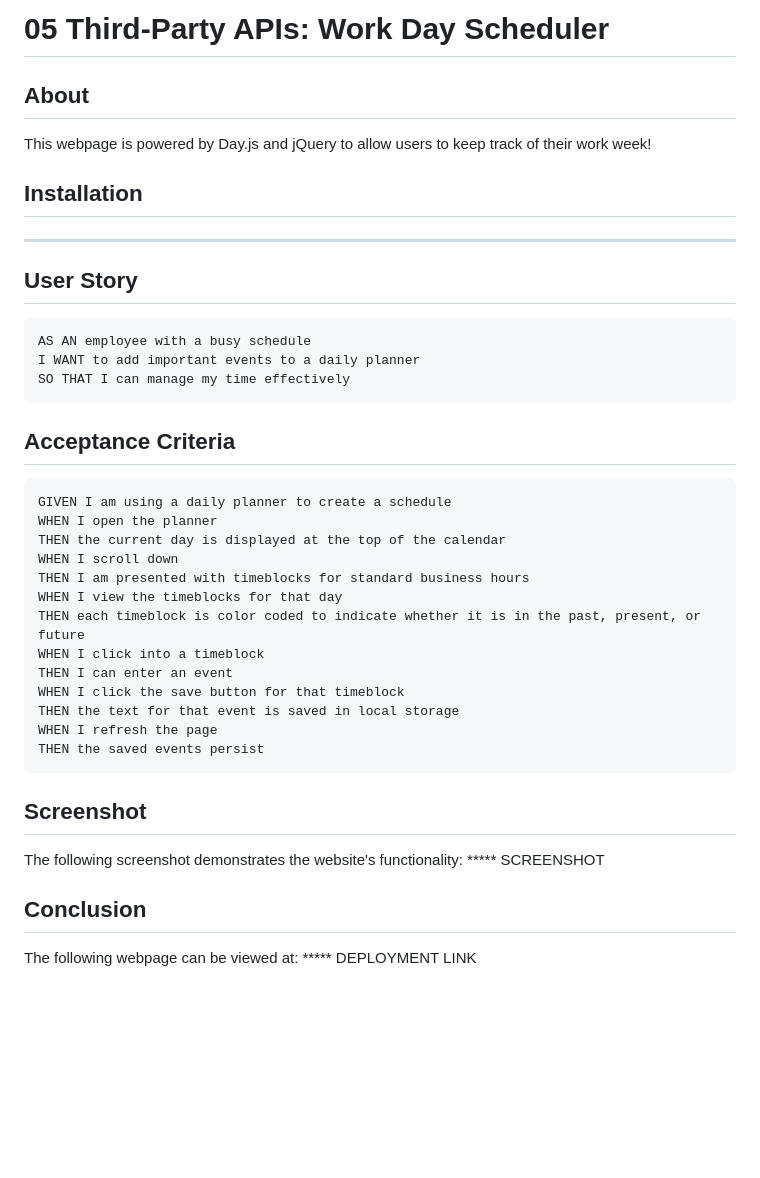
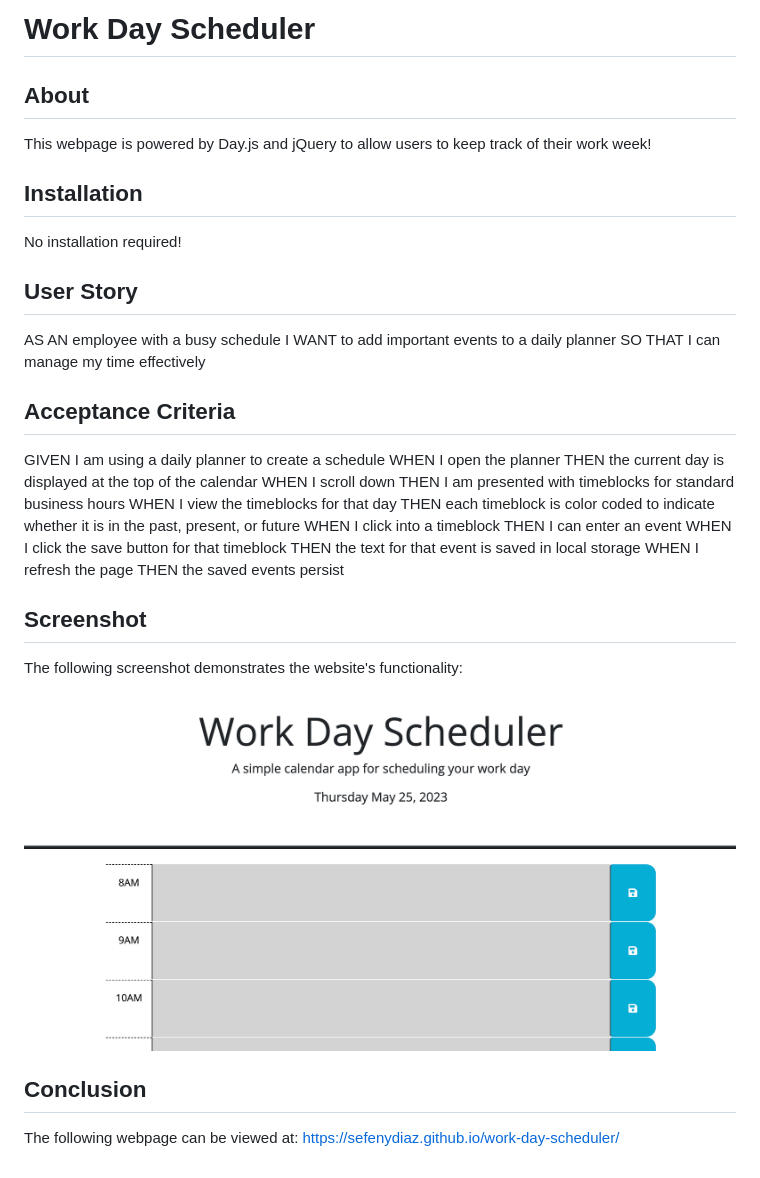
Before and after one commit to sefenydiaz/work-day-scheduler, a Markdown page: README.md, the part around the change. Rendered like a GitHub page; pictures changed too: screenshot.png (added); blank space fills up the shorter version.

````diff
--- a/README.md
+++ b/README.md
@@ -1,23 +1,23 @@
-# 05 Third-Party APIs: Work Day Scheduler
+# Work Day Scheduler
 
 ## About
 
 This webpage is powered by Day.js and jQuery to allow users to keep track of their work week!
 
 ## Installation
-******
+
+No installation required!
 
 ## User Story
 
-```md
+
 AS AN employee with a busy schedule
 I WANT to add important events to a daily planner
 SO THAT I can manage my time effectively
-```
 
 ## Acceptance Criteria
 
-```md
+
 GIVEN I am using a daily planner to create a schedule
 WHEN I open the planner
 THEN the current day is displayed at the top of the calendar
@@ -31,12 +31,11 @@ WHEN I click the save button for that timeblock
 THEN the text for that event is saved in local storage
 WHEN I refresh the page
 THEN the saved events persist
-```
 
 ## Screenshot
 The following screenshot demonstrates the website's functionality:
-***** SCREENSHOT
+![scheduler screenshot](screenshot.png)
 
 ## Conclusion
 The following webpage can be viewed at:
-***** DEPLOYMENT LINK
+https://sefenydiaz.github.io/work-day-scheduler/
````
